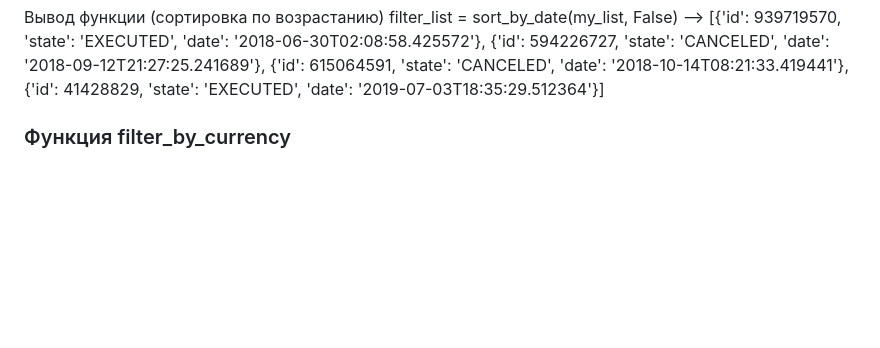
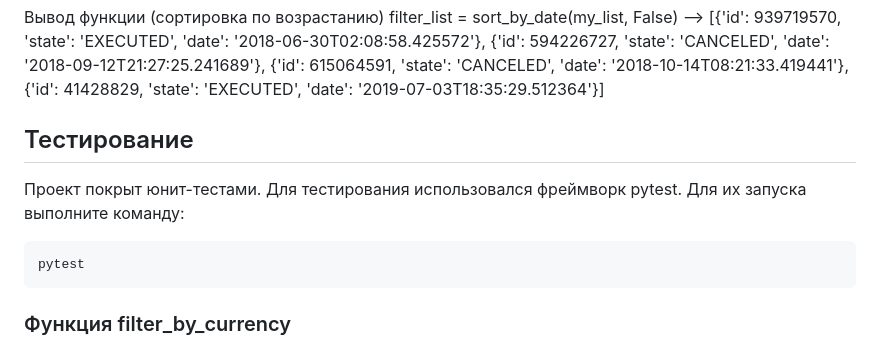
Before and after one commit to YanaSozoniva/homework_bankoperations, a Markdown page: README.md, the part around the change. GitHub-like rendering; blank space fills up the shorter version.

````diff
--- a/README.md
+++ b/README.md
@@ -51,6 +51,13 @@ filter_list = sort_by_date(my_list)
 Вывод функции (сортировка по возрастанию)
 filter_list = sort_by_date(my_list, False)
 --> [{'id': 939719570, 'state': 'EXECUTED', 'date': '2018-06-30T02:08:58.425572'}, {'id': 594226727, 'state': 'CANCELED', 'date': '2018-09-12T21:27:25.241689'}, {'id': 615064591, 'state': 'CANCELED', 'date': '2018-10-14T08:21:33.419441'}, {'id': 41428829, 'state': 'EXECUTED', 'date': '2019-07-03T18:35:29.512364'}]
+
+## Тестирование
+Проект покрыт юнит-тестами. Для тестирования использовался фреймворк pytest.
+Для их запуска выполните команду:
+```
+pytest
+```
 
 ### Функция filter_by_currency
 
````
